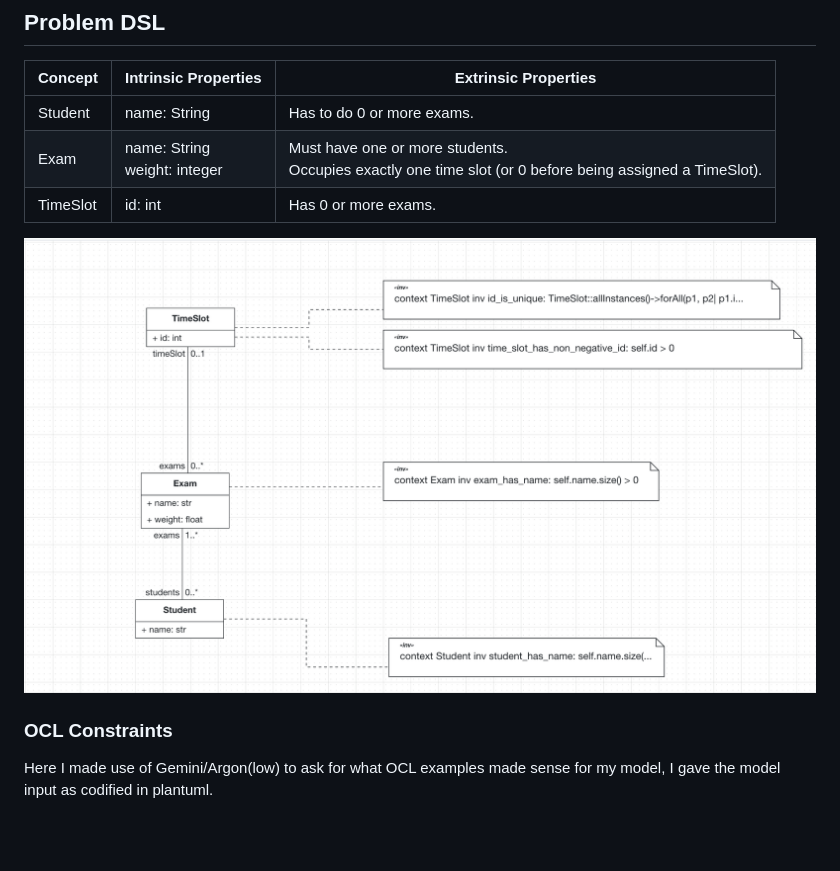
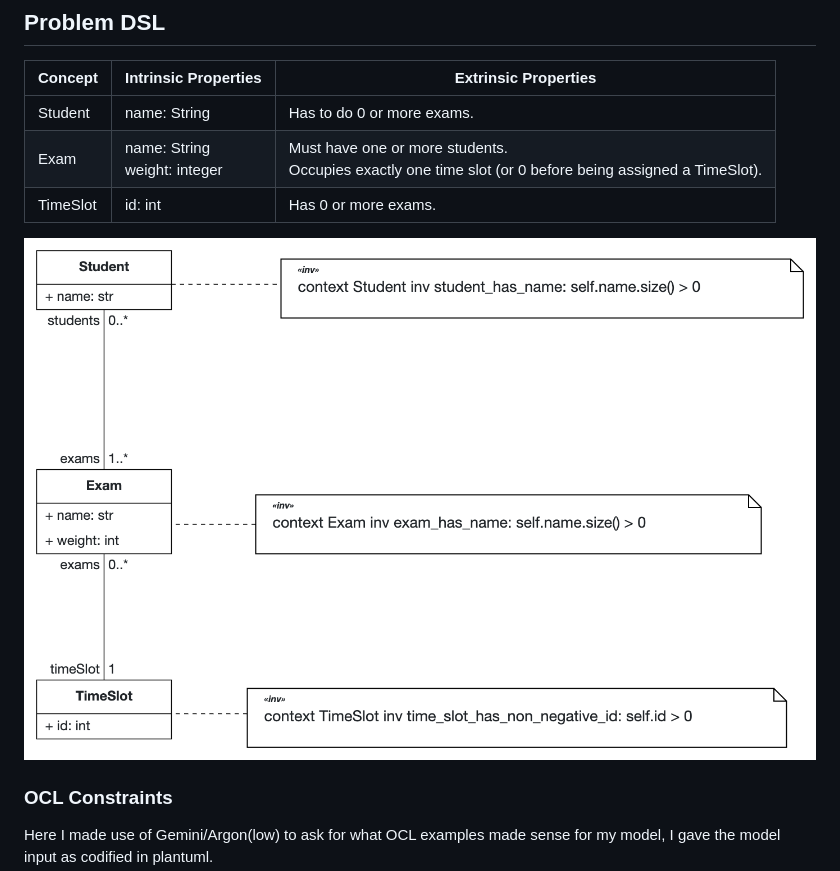
Before and after one commit to Alef-Keuffer/qmde, a Markdown page: docs/report_1.md, the part around the change printed below. GitHub-like rendering; pictures changed too: docs/imgs/problem-dsl-01.png (added); blank space fills up the shorter version.

Commit message:
update problem dsl image

```diff
--- a/docs/report_1.md
+++ b/docs/report_1.md
@@ -28,7 +28,7 @@ As there may be cases with no feasible solution (where no configuration allows e
 | Exam     | name: String<br> weight: integer | Must have one or more students.<br> Occupies exactly one time slot (or 0 before being assigned a TimeSlot). |
 | TimeSlot | id: int                          | Has 0 or more exams.                                                                                        |
 
-![](./imgs/30989347-c2ad-44f4-afa0-0b1a36330141.png)
+![](./imgs/problem-dsl-01.png)
 
 ### OCL Constraints
 
```
Also changed, not shown: other parts of docs/report_1.md (+2 -0 lines).
